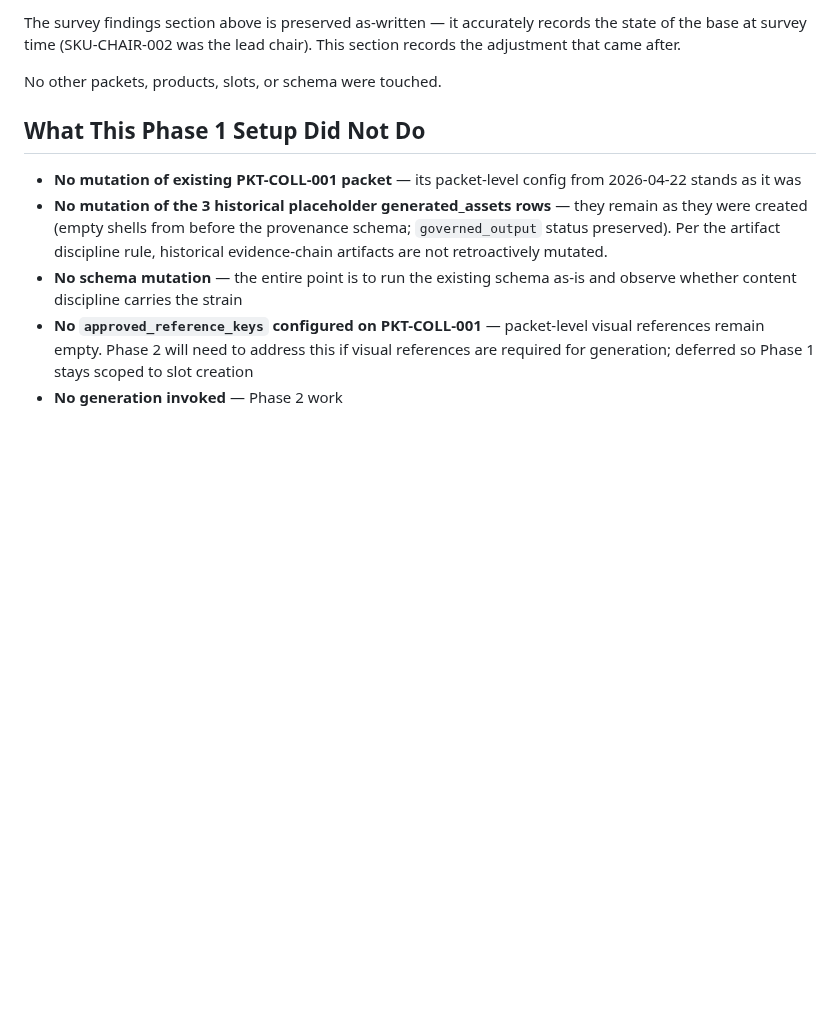
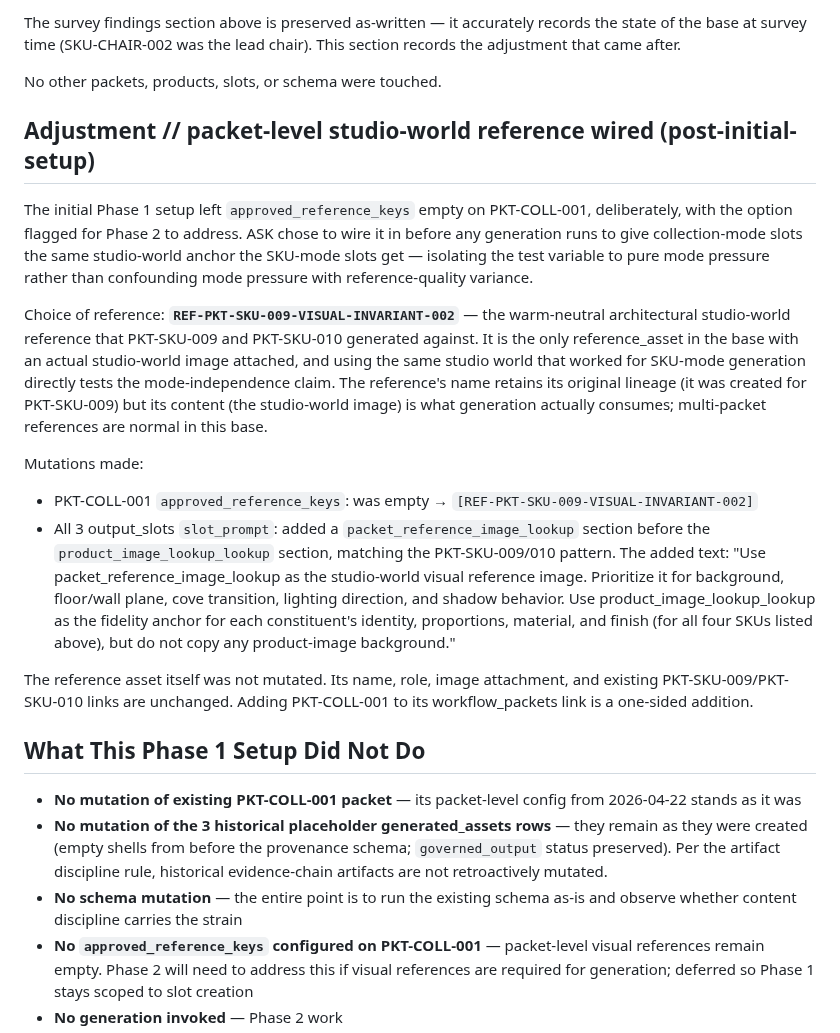
Before and after one commit to apexSolarKiss/asset-pipeline-ASK, a Markdown page: docs/collection-mode-operational-test-setup-v1.md, the part around the change. GitHub-like rendering; blank space fills up the shorter version.

Commit message:
docs: collection-mode test // wire packet-level studio-world reference (REF-PKT-SKU-009-VISUAL-INVARIANT-002) (#166)
Wires the packet-level visual reference on PKT-COLL-001 before any
generation runs. Closes the approved_reference_keys gap flagged in
the initial Phase 1 setup (#164).

Choice of reference: REF-PKT-SKU-009-VISUAL-INVARIANT-002 — the
warm-neutral architectural studio-world reference that PKT-SKU-009
and PKT-SKU-010 generated against. Using the same studio world for
collection mode directly tests the mode-independence claim,
isolating the test variable to pure mode pressure rather than
confounding mode pressure with reference-quality variance.

Airtable mutations:
- PKT-COLL-001 approved_reference_keys: empty → [REF-PKT-SKU-009-VISUAL-INVARIANT-002]
- All 3 output_slots slot_prompt: added packet_reference_image_lookup
  section before the product_image_lookup_lookup section, matching the
  PKT-SKU-009/010 pattern

Repo:
- Setup artifact gets a brief Adjustment section recording the wire-up
  honestly. Survey findings preserved as-written per artifact discipline.

The reference asset itself is not mutated — only PKT-COLL-001 is added
to its workflow_packets link.

Co-authored-by: Claude Opus 4.7 <noreply@anthropic.com>

```diff
--- a/docs/collection-mode-operational-test-setup-v1.md
+++ b/docs/collection-mode-operational-test-setup-v1.md
@@ -76,6 +76,19 @@ The survey findings section above is preserved as-written — it accurately reco
 
 No other packets, products, slots, or schema were touched.
 
+## Adjustment // packet-level studio-world reference wired (post-initial-setup)
+
+The initial Phase 1 setup left `approved_reference_keys` empty on PKT-COLL-001, deliberately, with the option flagged for Phase 2 to address. ASK chose to wire it in before any generation runs to give collection-mode slots the same studio-world anchor the SKU-mode slots get — isolating the test variable to pure mode pressure rather than confounding mode pressure with reference-quality variance.
+
+Choice of reference: **`REF-PKT-SKU-009-VISUAL-INVARIANT-002`** — the warm-neutral architectural studio-world reference that PKT-SKU-009 and PKT-SKU-010 generated against. It is the only reference_asset in the base with an actual studio-world image attached, and using the same studio world that worked for SKU-mode generation directly tests the mode-independence claim. The reference's name retains its original lineage (it was created for PKT-SKU-009) but its content (the studio-world image) is what generation actually consumes; multi-packet references are normal in this base.
+
+Mutations made:
+
+- PKT-COLL-001 `approved_reference_keys`: was empty → `[REF-PKT-SKU-009-VISUAL-INVARIANT-002]`
+- All 3 output_slots `slot_prompt`: added a `packet_reference_image_lookup` section before the `product_image_lookup_lookup` section, matching the PKT-SKU-009/010 pattern. The added text: "Use packet_reference_image_lookup as the studio-world visual reference image. Prioritize it for background, floor/wall plane, cove transition, lighting direction, and shadow behavior. Use product_image_lookup_lookup as the fidelity anchor for each constituent's identity, proportions, material, and finish (for all four SKUs listed above), but do not copy any product-image background."
+
+The reference asset itself was not mutated. Its name, role, image attachment, and existing PKT-SKU-009/PKT-SKU-010 links are unchanged. Adding PKT-COLL-001 to its workflow_packets link is a one-sided addition.
+
 ## What This Phase 1 Setup Did Not Do
 
 - **No mutation of existing PKT-COLL-001 packet** — its packet-level config from 2026-04-22 stands as it was
```
